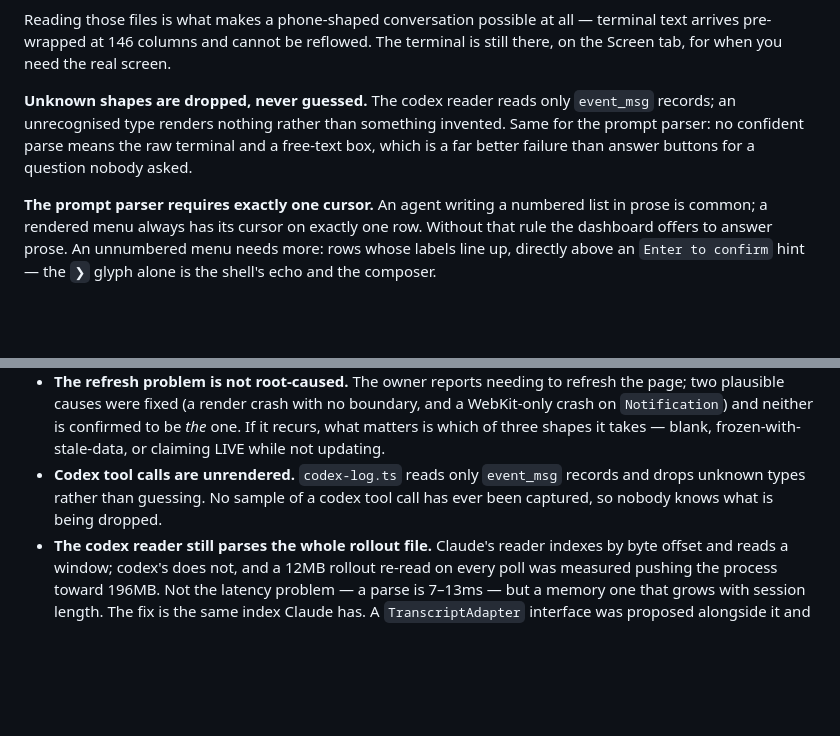
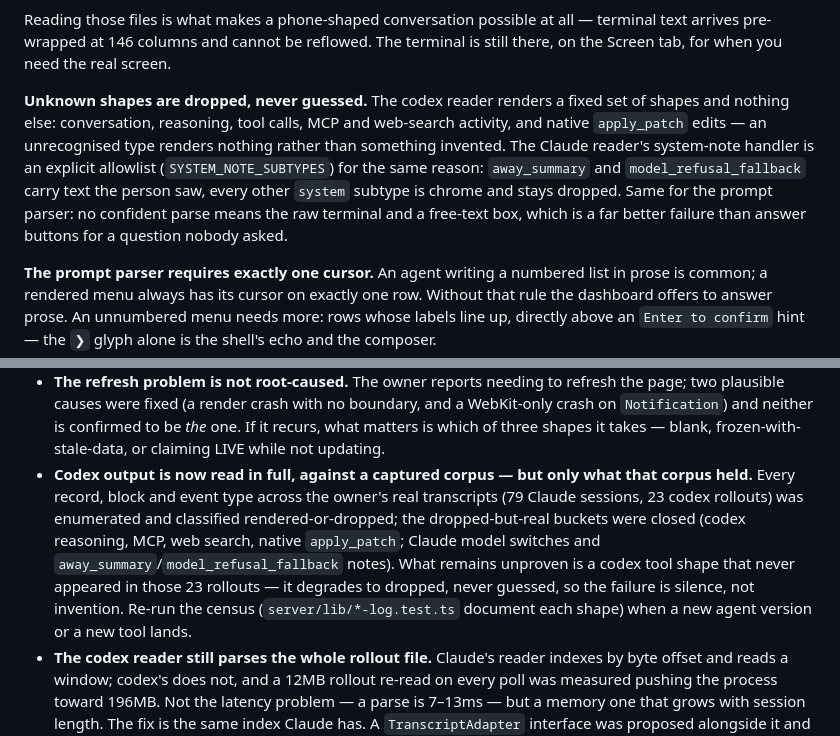
Before and after one commit to iYassr/shahi, a Markdown page: CLAUDE.md, 2 parts joined by grey strips. Drawn GitHub-style; blank space fills up the shorter version.

Commit message:
Record the reader census in CLAUDE.md: codex is read in full, gated by a corpus
The "codex tool calls are unrendered" gap is closed and the note that said so
was stale — the reader now renders reasoning, tool calls, MCP, web search and
native apply_patch. Rewrote the "unknown shapes are dropped" principle to name
what codex renders and the Claude system-note allowlist, and turned the gap
bullet into what is actually true now: everything in the captured corpus is
read, a shape absent from those 23 rollouts still degrades to silence, and the
census is re-run when an agent version or tool changes.

```diff
--- a/CLAUDE.md
+++ b/CLAUDE.md
@@ -123,11 +123,15 @@ Reading those files is what makes a phone-shaped conversation possible at all
 terminal text arrives pre-wrapped at 146 columns and cannot be reflowed. The
 terminal is still there, on the Screen tab, for when you need the real screen.
 
-**Unknown shapes are dropped, never guessed.** The codex reader reads only
-`event_msg` records; an unrecognised type renders nothing rather than something
-invented. Same for the prompt parser: no confident parse means the raw terminal
-and a free-text box, which is a far better failure than answer buttons for a
-question nobody asked.
+**Unknown shapes are dropped, never guessed.** The codex reader renders a
+fixed set of shapes and nothing else: conversation, reasoning, tool calls, MCP
+and web-search activity, and native `apply_patch` edits — an unrecognised type
+renders nothing rather than something invented. The Claude reader's system-note
+handler is an explicit allowlist (`SYSTEM_NOTE_SUBTYPES`) for the same reason:
+`away_summary` and `model_refusal_fallback` carry text the person saw, every
+other `system` subtype is chrome and stays dropped. Same for the prompt parser:
+no confident parse means the raw terminal and a free-text box, which is a far
+better failure than answer buttons for a question nobody asked.
 
 **The prompt parser requires exactly one cursor.** An agent writing a numbered
 list in prose is common; a rendered menu always has its cursor on exactly one
@@ -356,9 +360,16 @@ Stated plainly, because a vague gaps list is worse than none.
   boundary, and a WebKit-only crash on `Notification`) and neither is confirmed
   to be *the* one. If it recurs, what matters is which of three shapes it takes —
   blank, frozen-with-stale-data, or claiming LIVE while not updating.
-- **Codex tool calls are unrendered.** `codex-log.ts` reads only `event_msg`
-  records and drops unknown types rather than guessing. No sample of a codex tool
-  call has ever been captured, so nobody knows what is being dropped.
+- **Codex output is now read in full, against a captured corpus — but only
+  what that corpus held.** Every record, block and event type across the
+  owner's real transcripts (79 Claude sessions, 23 codex rollouts) was
+  enumerated and classified rendered-or-dropped; the dropped-but-real buckets
+  were closed (codex reasoning, MCP, web search, native `apply_patch`; Claude
+  model switches and `away_summary`/`model_refusal_fallback` notes). What
+  remains unproven is a codex tool shape that never appeared in those 23
+  rollouts — it degrades to dropped, never guessed, so the failure is silence,
+  not invention. Re-run the census (`server/lib/*-log.test.ts` document each
+  shape) when a new agent version or a new tool lands.
 - **The codex reader still parses the whole rollout file.** Claude's reader
   indexes by byte offset and reads a window; codex's does not, and a 12MB
   rollout re-read on every poll was measured pushing the process toward 196MB.
```
